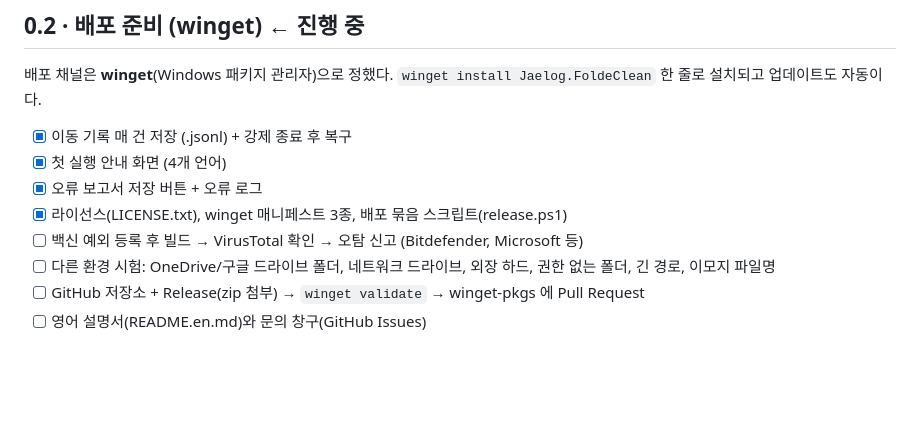
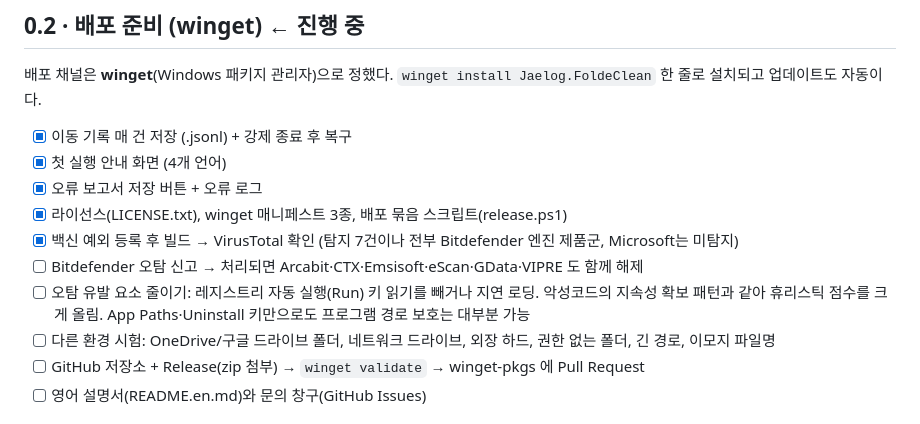
Before and after one commit to jaelog11/FoldeClean, a Markdown page: ROADMAP.md, the part around the change. GitHub-like rendering; blank space fills up the shorter version.

```diff
--- a/ROADMAP.md
+++ b/ROADMAP.md
@@ -10,7 +10,9 @@
 - [x] 첫 실행 안내 화면 (4개 언어)
 - [x] 오류 보고서 저장 버튼 + 오류 로그
 - [x] 라이선스(LICENSE.txt), winget 매니페스트 3종, 배포 묶음 스크립트(release.ps1)
-- [ ] 백신 예외 등록 후 빌드 → VirusTotal 확인 → 오탐 신고 (Bitdefender, Microsoft 등)
+- [x] 백신 예외 등록 후 빌드 → VirusTotal 확인 (탐지 7건이나 전부 Bitdefender 엔진 제품군, Microsoft는 미탐지)
+- [ ] Bitdefender 오탐 신고 → 처리되면 Arcabit·CTX·Emsisoft·eScan·GData·VIPRE 도 함께 해제
+- [ ] 오탐 유발 요소 줄이기: 레지스트리 자동 실행(Run) 키 읽기를 빼거나 지연 로딩. 악성코드의 지속성 확보 패턴과 같아 휴리스틱 점수를 크게 올림. App Paths·Uninstall 키만으로도 프로그램 경로 보호는 대부분 가능
 - [ ] 다른 환경 시험: OneDrive/구글 드라이브 폴더, 네트워크 드라이브, 외장 하드, 권한 없는 폴더, 긴 경로, 이모지 파일명
 - [ ] GitHub 저장소 + Release(zip 첨부) → `winget validate` → winget-pkgs 에 Pull Request
 - [ ] 영어 설명서(README.en.md)와 문의 창구(GitHub Issues)
```
Also changed, not shown: NEXT_STEPS.md (+9 -1 lines).
